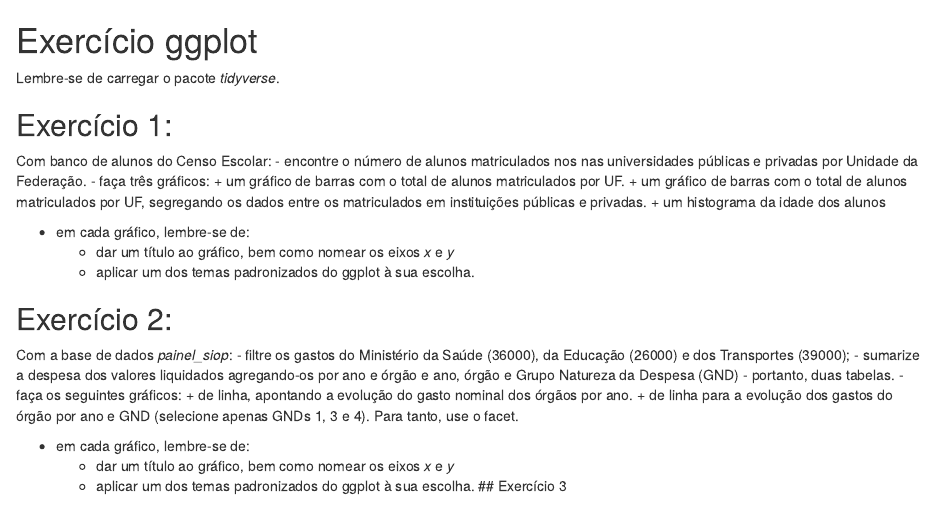
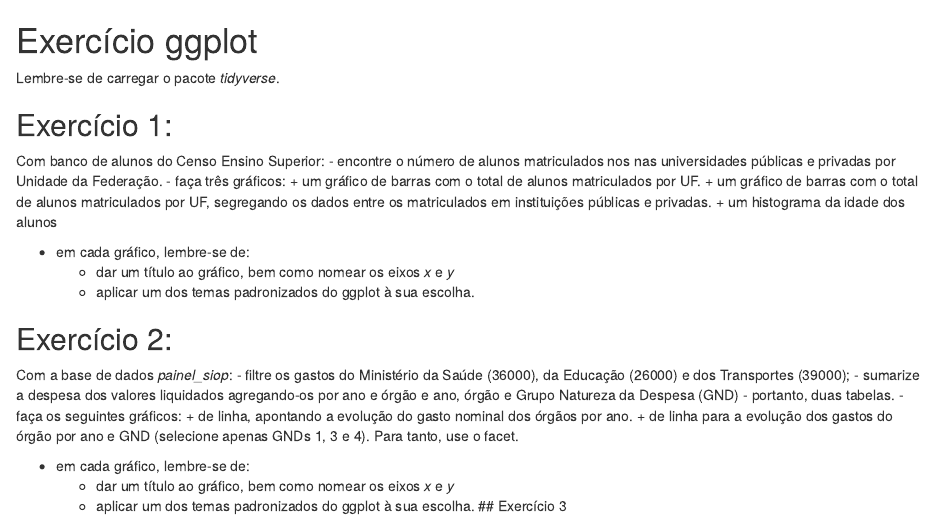
Before and after one commit to marceloprudente/curso_R_SOF, an R Markdown document (exercicios/exercicio_ggplot.rmd): the page in a window 1100 px wide, from its top. Rendered offline with R 4.5, knitr and Pandoc, with nearby package versions; some code elsewhere in the file could not run offline.

Commit message:
Update exercicio_ggplot.rmd

```diff
--- a/exercicios/exercicio_ggplot.rmd
+++ b/exercicios/exercicio_ggplot.rmd
@@ -5,7 +5,7 @@ Lembre-se de carregar o pacote *tidyverse*.
 
 ## Exercício 1:
 
-Com banco de alunos do Censo Escolar:
+Com banco de alunos do Censo Ensino Superior:
 - encontre o número de alunos matriculados nos nas universidades públicas e privadas por Unidade da Federação.
 - faça três gráficos:
     + um gráfico de barras com o total de alunos matriculados por UF.
```
